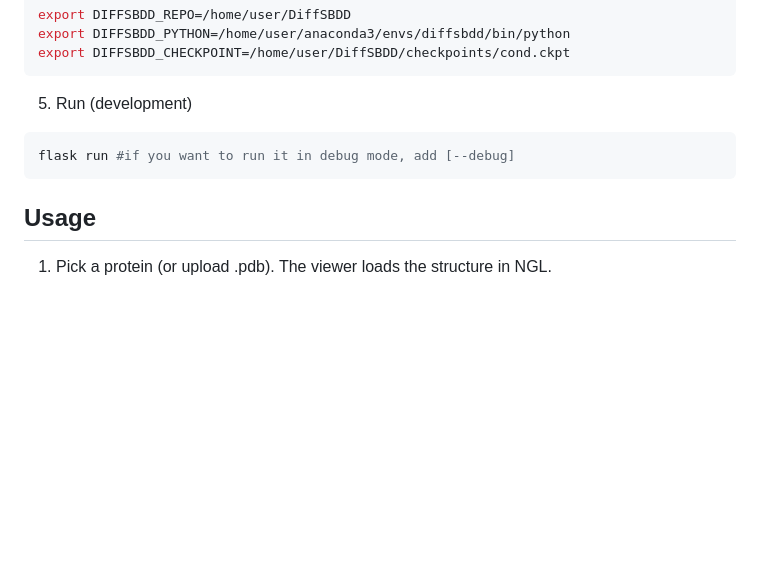
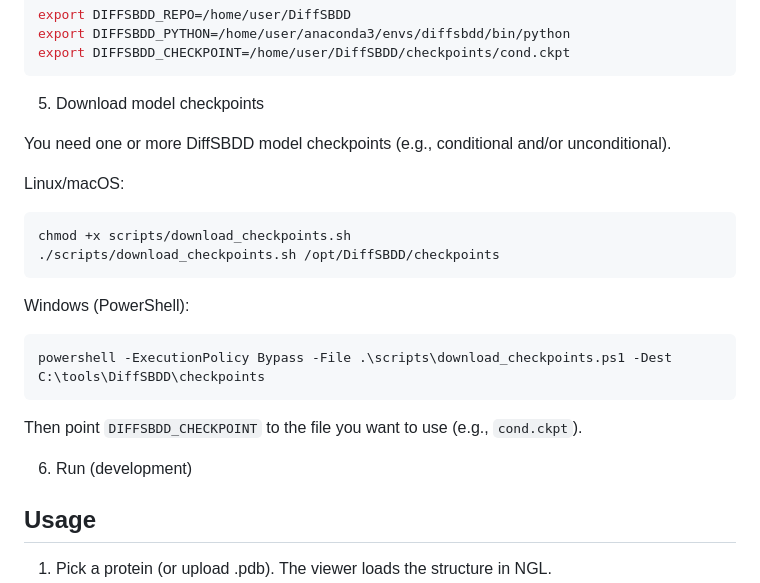
Before and after one commit to Tenzo-0/MoleAG, a Markdown page: README.md, the part around the change. GitHub-like rendering; blank space fills up the shorter version.

````diff
--- a/README.md
+++ b/README.md
@@ -58,10 +58,24 @@ export DIFFSBDD_PYTHON=/home/user/anaconda3/envs/diffsbdd/bin/python
 export DIFFSBDD_CHECKPOINT=/home/user/DiffSBDD/checkpoints/cond.ckpt
 ```
 
-5) Run (development)
+5) Download model checkpoints
+
+You need one or more DiffSBDD model checkpoints (e.g., conditional and/or unconditional).
+
+Linux/macOS:
 ```bash
-flask run #if you want to run it in debug mode, add [--debug]
+chmod +x scripts/download_checkpoints.sh
+./scripts/download_checkpoints.sh /opt/DiffSBDD/checkpoints
 ```
+
+Windows (PowerShell):
+```powershell
+powershell -ExecutionPolicy Bypass -File .\scripts\download_checkpoints.ps1 -Dest C:\tools\DiffSBDD\checkpoints
+```
+
+Then point `DIFFSBDD_CHECKPOINT` to the file you want to use (e.g., `cond.ckpt`).
+
+6) Run (development)
 
 ## Usage
 1. Pick a protein (or upload .pdb). The viewer loads the structure in NGL.
````
